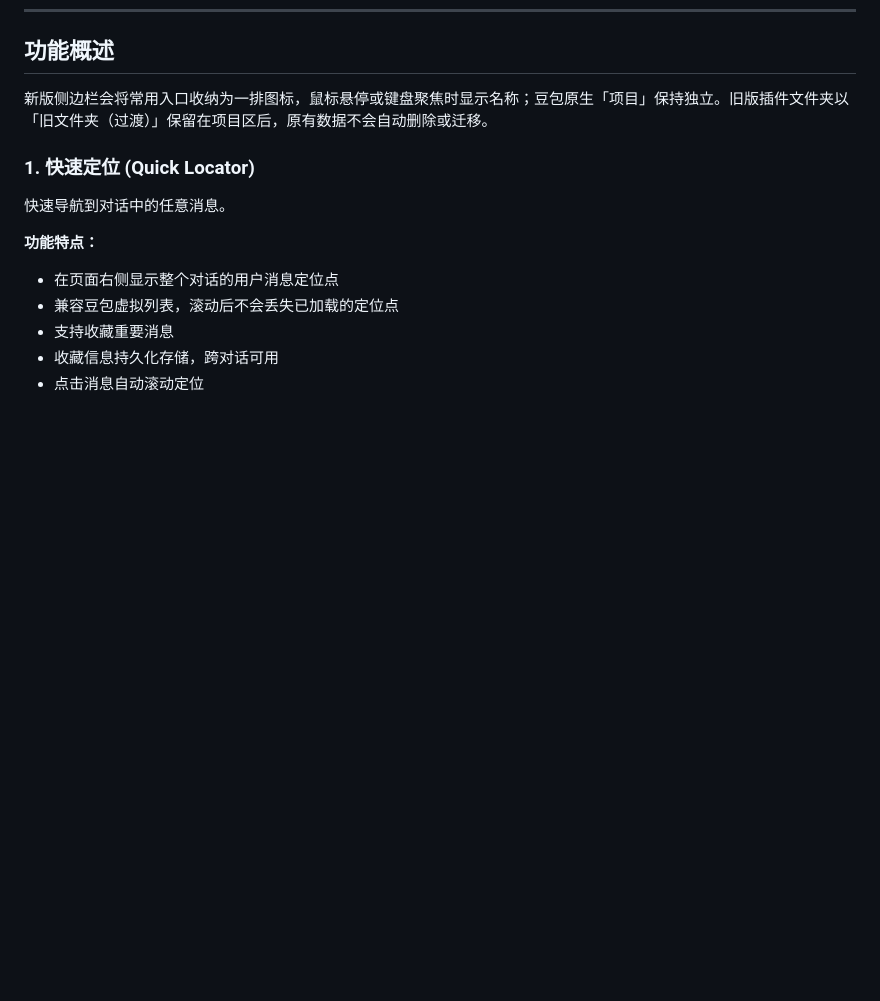
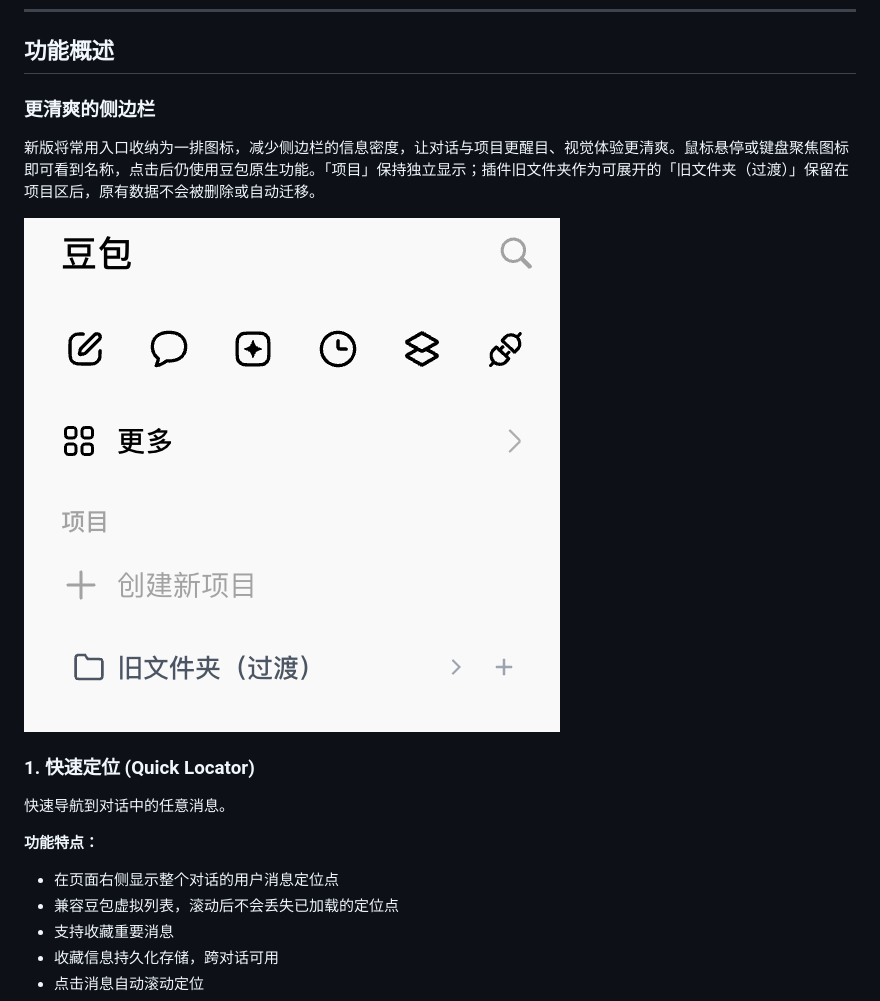
Before and after one commit to Rex16200513/Better_Doubao, a Markdown page: README.md, the part around the change. Rendered like a GitHub page; pictures changed too: docs/images/sidebar-compact.png (added); blank space fills up the shorter version.

Commit message:
docs: showcase compact sidebar layout

```diff
--- a/README.md
+++ b/README.md
@@ -14,7 +14,11 @@ A powerful browser extension to enhance your Doubao chat experience
 
 ## 功能概述
 
-新版侧边栏会将常用入口收纳为一排图标，鼠标悬停或键盘聚焦时显示名称；豆包原生「项目」保持独立。旧版插件文件夹以「旧文件夹（过渡）」保留在项目区后，原有数据不会自动删除或迁移。
+### 更清爽的侧边栏
+
+新版将常用入口收纳为一排图标，减少侧边栏的信息密度，让对话与项目更醒目、视觉体验更清爽。鼠标悬停或键盘聚焦图标即可看到名称，点击后仍使用豆包原生功能。「项目」保持独立显示；插件旧文件夹作为可展开的「旧文件夹（过渡）」保留在项目区后，原有数据不会被删除或自动迁移。
+
+![新版紧凑侧边栏：横排快捷入口、原生项目与旧文件夹过渡区](docs/images/sidebar-compact.png)
 
 ### 1. 快速定位 (Quick Locator)
 
```
